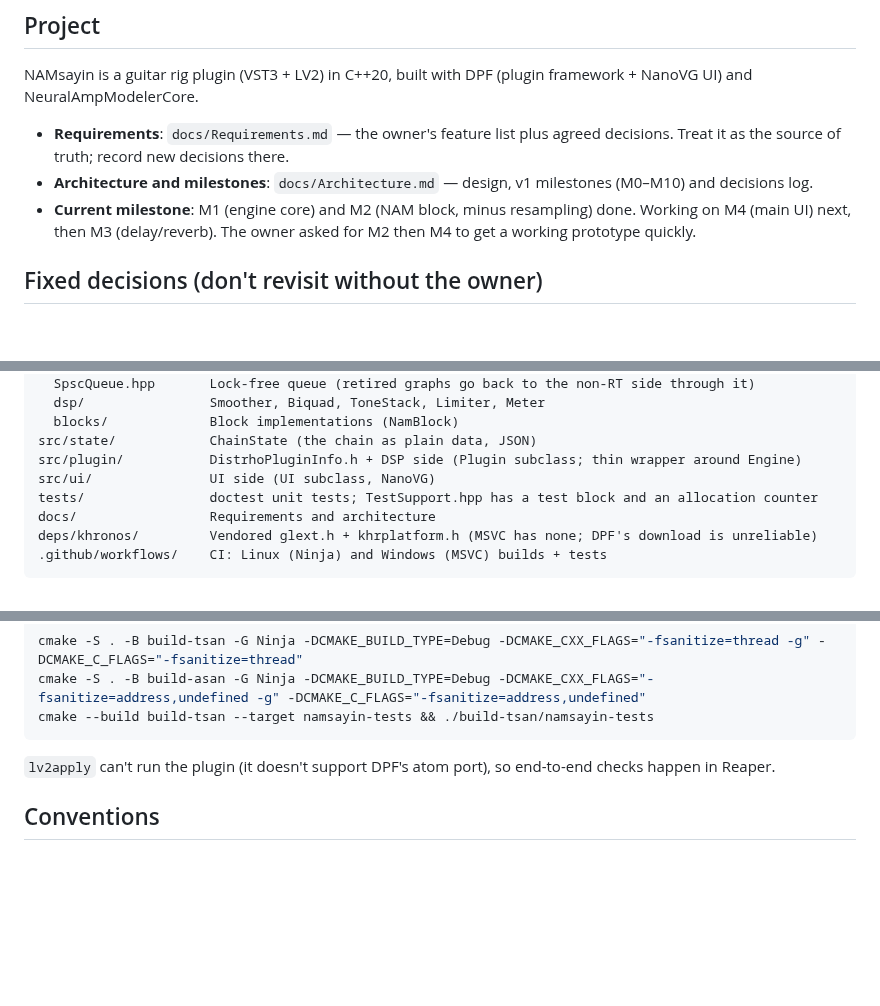
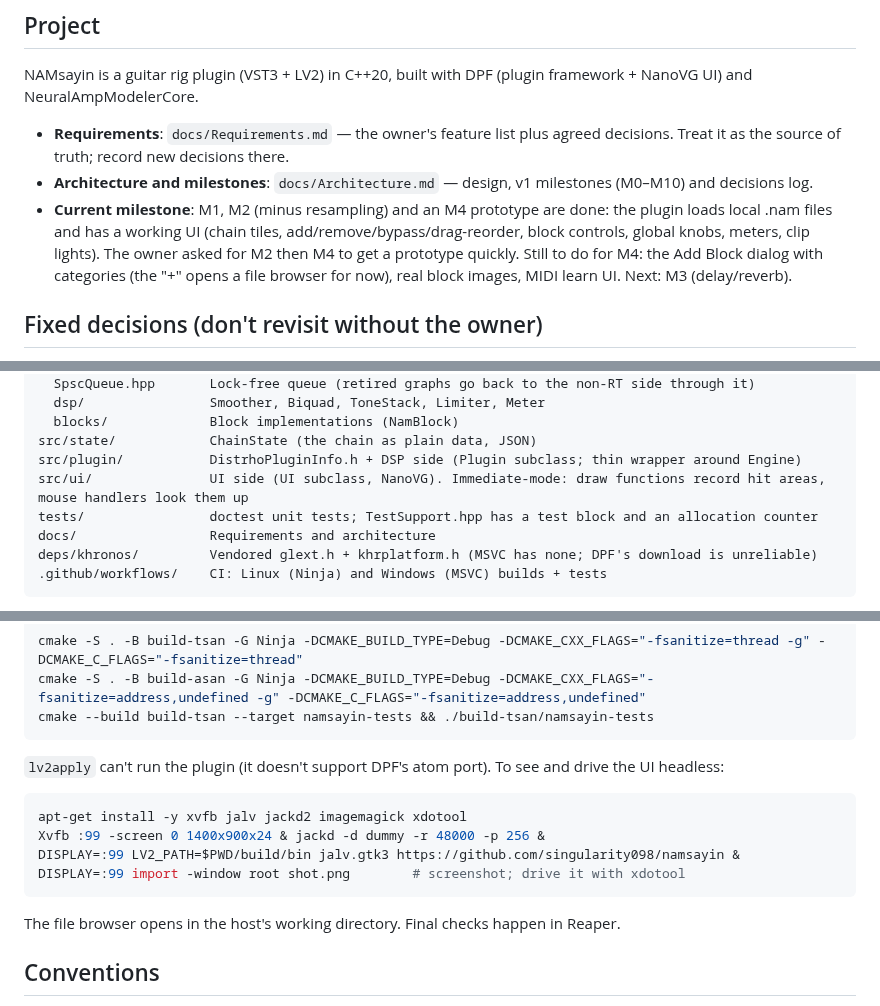
Before and after one commit to singularity098/namsayin, a Markdown page: CLAUDE.md, 3 parts joined by grey strips. GitHub-like rendering; blank space fills up the shorter version.

````diff
--- a/CLAUDE.md
+++ b/CLAUDE.md
@@ -8,7 +8,7 @@ NAMsayin is a guitar rig plugin (VST3 + LV2) in C++20, built with DPF (plugin fr
 
 - **Requirements**: `docs/Requirements.md` — the owner's feature list plus agreed decisions. Treat it as the source of truth; record new decisions there.
 - **Architecture and milestones**: `docs/Architecture.md` — design, v1 milestones (M0–M10) and decisions log.
-- **Current milestone**: M1 (engine core) and M2 (NAM block, minus resampling) done. Working on M4 (main UI) next, then M3 (delay/reverb). The owner asked for M2 then M4 to get a working prototype quickly.
+- **Current milestone**: M1, M2 (minus resampling) and an M4 prototype are done: the plugin loads local .nam files and has a working UI (chain tiles, add/remove/bypass/drag-reorder, block controls, global knobs, meters, clip lights). The owner asked for M2 then M4 to get a prototype quickly. Still to do for M4: the Add Block dialog with categories (the "+" opens a file browser for now), real block images, MIDI learn UI. Next: M3 (delay/reverb).
 
 ## Fixed decisions (don't revisit without the owner)
 
@@ -39,7 +39,7 @@ src/engine/           Audio engine, independent of DPF (static library `namsayin
   blocks/             Block implementations (NamBlock)
 src/state/            ChainState (the chain as plain data, JSON)
 src/plugin/           DistrhoPluginInfo.h + DSP side (Plugin subclass; thin wrapper around Engine)
-src/ui/               UI side (UI subclass, NanoVG)
+src/ui/               UI side (UI subclass, NanoVG). Immediate-mode: draw functions record hit areas, mouse handlers look them up
 tests/                doctest unit tests; TestSupport.hpp has a test block and an allocation counter
 docs/                 Requirements and architecture
 deps/khronos/         Vendored glext.h + khrplatform.h (MSVC has none; DPF's download is unreliable)
@@ -68,7 +68,16 @@ cmake -S . -B build-asan -G Ninja -DCMAKE_BUILD_TYPE=Debug -DCMAKE_CXX_FLAGS="-f
 cmake --build build-tsan --target namsayin-tests && ./build-tsan/namsayin-tests
 ```
 
-`lv2apply` can't run the plugin (it doesn't support DPF's atom port), so end-to-end checks happen in Reaper.
+`lv2apply` can't run the plugin (it doesn't support DPF's atom port). To see and drive the UI headless:
+
+```sh
+apt-get install -y xvfb jalv jackd2 imagemagick xdotool
+Xvfb :99 -screen 0 1400x900x24 & jackd -d dummy -r 48000 -p 256 &
+DISPLAY=:99 LV2_PATH=$PWD/build/bin jalv.gtk3 https://github.com/singularity098/namsayin &
+DISPLAY=:99 import -window root shot.png        # screenshot; drive it with xdotool
+```
+
+The file browser opens in the host's working directory. Final checks happen in Reaper.
 
 ## Conventions
 
````
Also changed, not shown: README.md (+5 -1 lines), docs/images/prototype.png (added), 6 other files.
